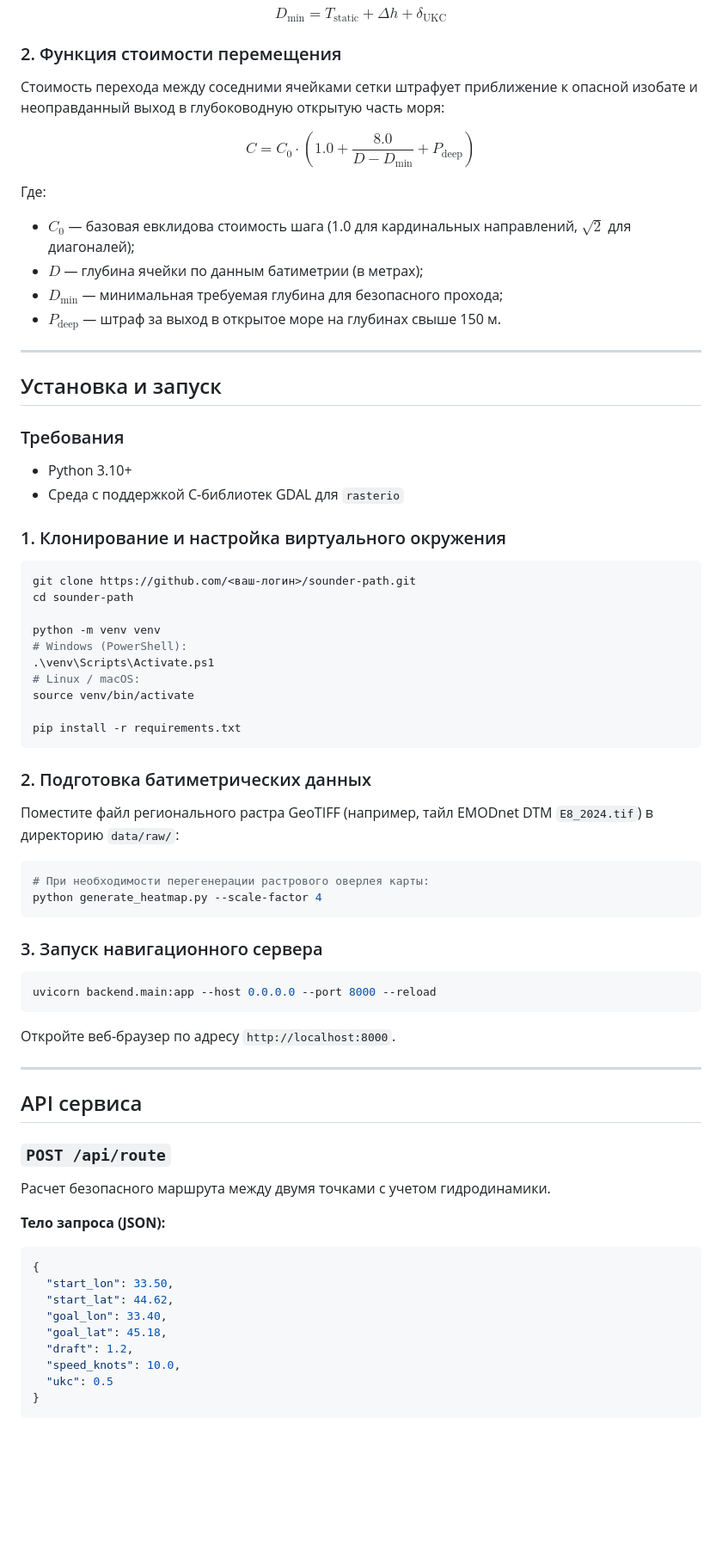
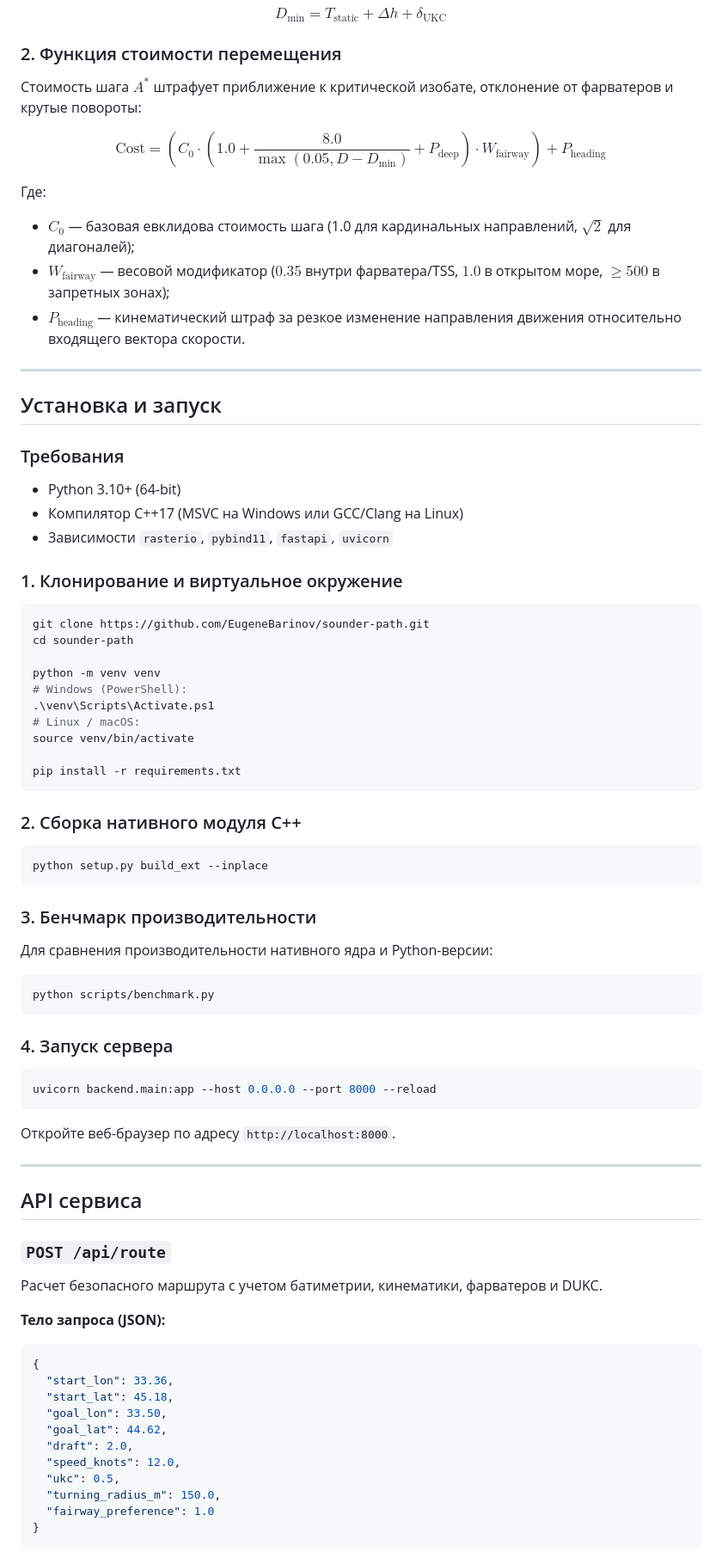
Before and after one commit to EugeneBarinov/sounder-path, a Markdown page: README.md, the part around one of its changes. Shown at 86% size. Rendered like a GitHub page; blank space fills up the shorter version.

````diff
--- a/README.md
+++ b/README.md
@@ -60,27 +89,27 @@ $$\Delta h = \frac{C_b \cdot V^2}{100}$$
 $$D_{\text{min}} = T_{\text{static}} + \Delta h + \delta_{\text{UKC}}$$
 
 ### 2. Функция стоимости перемещения
-Стоимость перехода между соседними ячейками сетки штрафует приближение к опасной изобате и неоправданный выход в глубоководную открытую часть моря:
+Стоимость шага $A^*$ штрафует приближение к критической изобате, отклонение от фарватеров и крутые повороты:
 
-$$C = C_0 \cdot \left( 1.0 + \frac{8.0}{D - D_{\text{min}}} + P_{\text{deep}} \right)$$
+$$\text{Cost} = \left( C_0 \cdot \left( 1.0 + \frac{8.0}{\max(0.05, D - D_{\text{min}})} + P_{\text{deep}} \right) \cdot W_{\text{fairway}} \right) + P_{\text{heading}}$$
 
 Где:
 - $C_0$ — базовая евклидова стоимость шага (1.0 для кардинальных направлений, $\sqrt{2}$ для диагоналей);
-- $D$ — глубина ячейки по данным батиметрии (в метрах);
-- $D_{\text{min}}$ — минимальная требуемая глубина для безопасного прохода;
-- $P_{\text{deep}}$ — штраф за выход в открытое море на глубинах свыше 150 м.
+- $W_{\text{fairway}}$ — весовой модификатор ($0.35$ внутри фарватера/TSS, $1.0$ в открытом море, $\ge 500$ в запретных зонах);
+- $P_{\text{heading}}$ — кинематический штраф за резкое изменение направления движения относительно входящего вектора скорости.
 
 ---
 
 ## Установка и запуск
 
 ### Требования
-- Python 3.10+
-- Среда с поддержкой C-библиотек GDAL для `rasterio`
+- Python 3.10+ (64-bit)
+- Компилятор C++17 (MSVC на Windows или GCC/Clang на Linux)
+- Зависимости `rasterio`, `pybind11`, `fastapi`, `uvicorn`
 
-### 1. Клонирование и настройка виртуального окружения
+### 1. Клонирование и виртуальное окружение
 ```bash
-git clone https://github.com/<ваш-логин>/sounder-path.git
+git clone https://github.com/EugeneBarinov/sounder-path.git
 cd sounder-path
 
 python -m venv venv
@@ -92,18 +121,21 @@ source venv/bin/activate
 pip install -r requirements.txt
 ```
 
-### 2. Подготовка батиметрических данных
-Поместите файл регионального растра GeoTIFF (например, тайл EMODnet DTM `E8_2024.tif`) в директорию `data/raw/`:
+### 2. Сборка нативного модуля C++
 ```bash
-# При необходимости перегенерации растрового оверлея карты:
-python generate_heatmap.py --scale-factor 4
+python setup.py build_ext --inplace
 ```
 
-### 3. Запуск навигационного сервера
+### 3. Бенчмарк производительности
+Для сравнения производительности нативного ядра и Python-версии:
+```bash
+python scripts/benchmark.py
+```
+
+### 4. Запуск сервера
 ```bash
 uvicorn backend.main:app --host 0.0.0.0 --port 8000 --reload
 ```
-
 Откройте веб-браузер по адресу `http://localhost:8000`.
 
 ---
@@ -111,18 +143,20 @@ uvicorn backend.main:app --host 0.0.0.0 --port 8000 --reload
 ## API сервиса
 
 ### `POST /api/route`
-Расчет безопасного маршрута между двумя точками с учетом гидродинамики.
+Расчет безопасного маршрута с учетом батиметрии, кинематики, фарватеров и DUKC.
 
 **Тело запроса (JSON):**
 ```json
 {
-  "start_lon": 33.50,
-  "start_lat": 44.62,
-  "goal_lon": 33.40,
-  "goal_lat": 45.18,
-  "draft": 1.2,
-  "speed_knots": 10.0,
-  "ukc": 0.5
+  "start_lon": 33.36,
+  "start_lat": 45.18,
+  "goal_lon": 33.50,
+  "goal_lat": 44.62,
+  "draft": 2.0,
+  "speed_knots": 12.0,
+  "ukc": 0.5,
+  "turning_radius_m": 150.0,
+  "fairway_preference": 1.0
 }
 ```
 
````
Also changed, not shown: other parts of README.md (+56 -26 lines).
